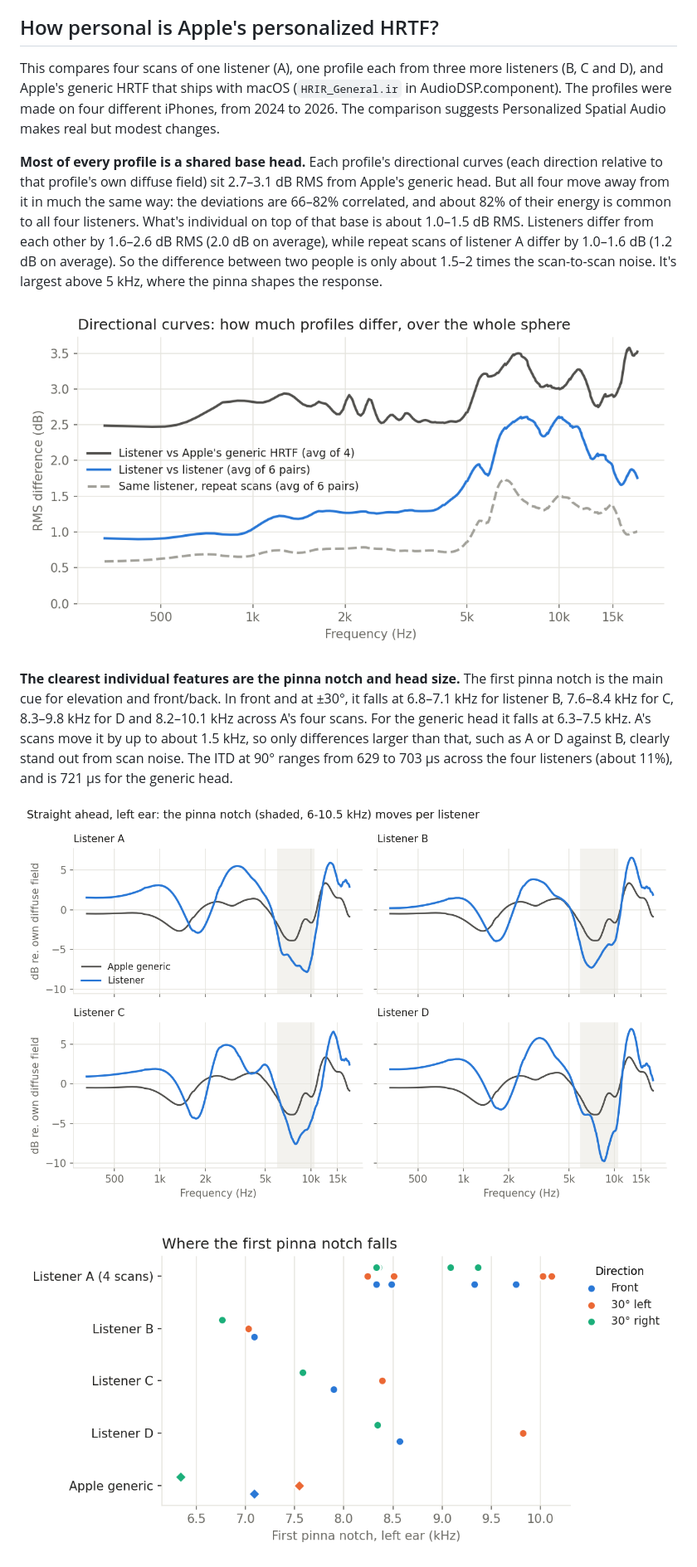
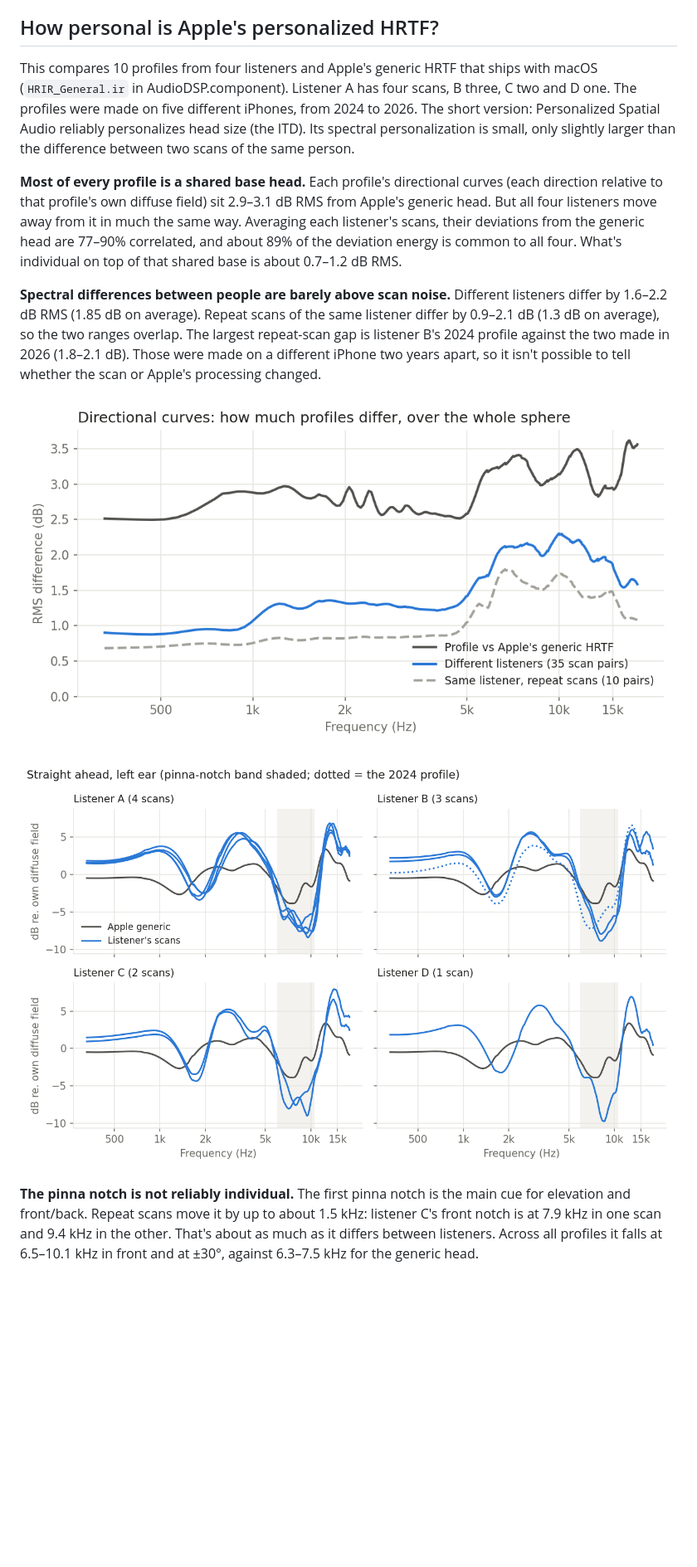
Before and after one commit to computablee/apple-personalized-audio-to-sofa, a Markdown page: README.md, the part around one of its changes. Shown at 83% size. GitHub-like rendering; pictures changed too: Figures/directional-differences.png, Figures/front-direction.png, Figures/pinna-notch.png; blank space fills up the shorter version.

```diff
--- a/README.md
+++ b/README.md
@@ -139,30 +139,30 @@ consistent (IR correlation ≈ 0.986, delays within ≈ 0.17 samples RMS).
 
 ## How personal is Apple's personalized HRTF?
 
-This compares four scans of one listener (A), one profile each from three more listeners (B, C and
-D), and Apple's generic HRTF that ships with macOS (`HRIR_General.ir` in AudioDSP.component). The
-profiles were made on four different iPhones, from 2024 to 2026. The comparison suggests
-Personalized Spatial Audio makes real but modest changes.
+This compares 10 profiles from four listeners and Apple's generic HRTF that ships with macOS
+(`HRIR_General.ir` in AudioDSP.component). Listener A has four scans, B three, C two and D one. The
+profiles were made on five different iPhones, from 2024 to 2026. The short version: Personalized
+Spatial Audio reliably personalizes head size (the ITD). Its spectral personalization is small, only
+slightly larger than the difference between two scans of the same person.
 
 **Most of every profile is a shared base head.** Each profile's directional curves (each direction
-relative to that profile's own diffuse field) sit 2.7–3.1 dB RMS from Apple's generic head. But all
-four move away from it in much the same way: the deviations are 66–82% correlated, and about 82% of
-their energy is common to all four listeners. What's individual on top of that base is about
-1.0–1.5 dB RMS. Listeners differ from each other by 1.6–2.6 dB RMS (2.0 dB on average), while repeat
-scans of listener A differ by 1.0–1.6 dB (1.2 dB on average). So the difference between two people
-is only about 1.5–2 times the scan-to-scan noise. It's largest above 5 kHz, where the pinna shapes
-the response.
+relative to that profile's own diffuse field) sit 2.9–3.1 dB RMS from Apple's generic head. But all
+four listeners move away from it in much the same way. Averaging each listener's scans, their
+deviations from the generic head are 77–90% correlated, and about 89% of the deviation energy is
+common to all four. What's individual on top of that shared base is about 0.7–1.2 dB RMS.
 
-![RMS difference of the directional curves over the whole sphere, by frequency: listener vs Apple's generic HRTF is highest at about 2.5-3.5 dB, listener vs listener is 0.9-2.6 dB, and repeat scans of the same listener are lowest at 0.6-1.7 dB](Figures/directional-differences.png)
+**Spectral differences between people are barely above scan noise.** Different listeners differ by
+1.6–2.2 dB RMS (1.85 dB on average). Repeat scans of the same listener differ by 0.9–2.1 dB (1.3 dB on
+average), so the two ranges overlap. The largest repeat-scan gap is listener B's 2024 profile against
+the two made in 2026 (1.8–2.1 dB). Those were made on a different iPhone two years apart, so it isn't
+possible to tell whether the scan or Apple's processing changed.
 
-**The clearest individual features are the pinna notch and head size.** The first pinna notch is
-the main cue for elevation and front/back. In front and at ±30°, it falls at 6.8–7.1 kHz for listener
-B, 7.6–8.4 kHz for C, 8.3–9.8 kHz for D and 8.2–10.1 kHz across A's four scans. For the generic head it
-falls at 6.3–7.5 kHz. A's scans move it by up to about 1.5 kHz, so only differences larger than that,
-such as A or D against B, clearly stand out from scan noise. The ITD at 90° ranges from 629 to 703 µs
-across the four listeners (about 11%), and is 721 µs for the generic head.
+![RMS difference of the directional curves over the whole sphere, by frequency: profiles vs Apple's generic HRTF are at about 2.5-3.6 dB; different listeners are at 0.9-2.3 dB, only slightly above repeat scans of the same listener at 0.7-1.8 dB](Figures/directional-differences.png)
 
-![Straight ahead, left ear, one panel per listener, each profile relative to its own diffuse field and compared with Apple's generic head: every listener has a larger 2-4 kHz bump than the generic head, and the 6-10 kHz notch sits at a different frequency for each](Figures/front-direction.png)
+![Straight ahead, left ear, one panel per listener with all of that listener's scans, each relative to its own diffuse field and compared with Apple's generic head: every profile has a larger 2-4 kHz bump and a deeper 6-10 kHz notch than the generic head, and repeat scans vary visibly](Figures/front-direction.png)
 
-![First pinna notch frequency, left ear, in front and at 30° left and right, one row per listener: listener A's four scans spread over 8.2-10.1 kHz, B sits at 6.8-7.1 kHz, C at 7.6-8.4 kHz, D at 8.3-9.8 kHz, and Apple's generic head at 6.3-7.5 kHz](Figures/pinna-notch.png)
+**The pinna notch is not reliably individual.** The first pinna notch is the main cue for elevation and
+front/back. Repeat scans move it by up to about 1.5 kHz: listener C's front notch is at 7.9 kHz in one
+scan and 9.4 kHz in the other. That's about as much as it differs between listeners. Across all profiles
+it falls at 6.5–10.1 kHz in front and at ±30°, against 6.3–7.5 kHz for the generic head.
 
```
Also changed, not shown: other parts of README.md (+22 -13 lines), Figures/ctf-across-listeners.png, Figures/itd-head-size.png (added).
